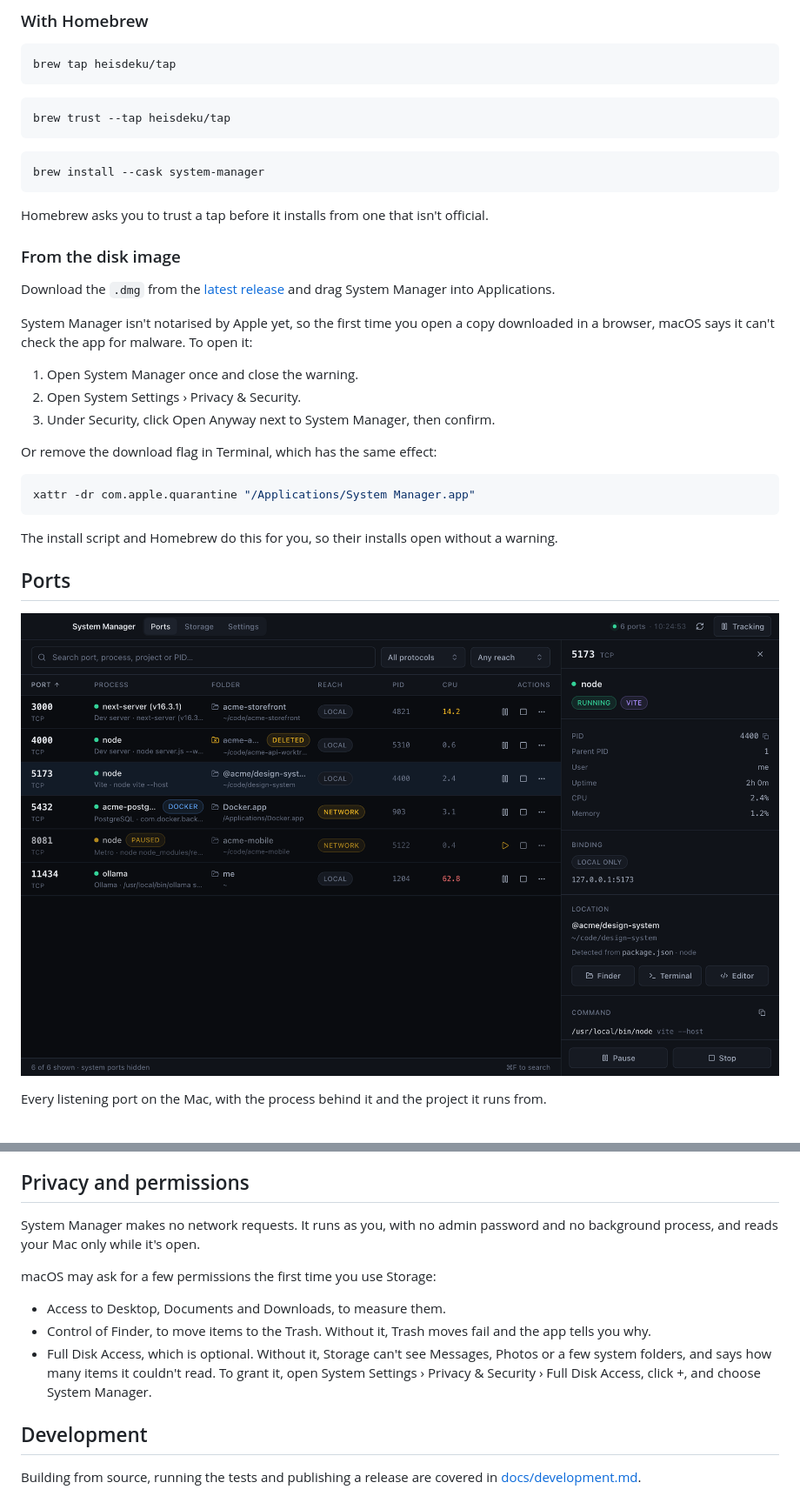
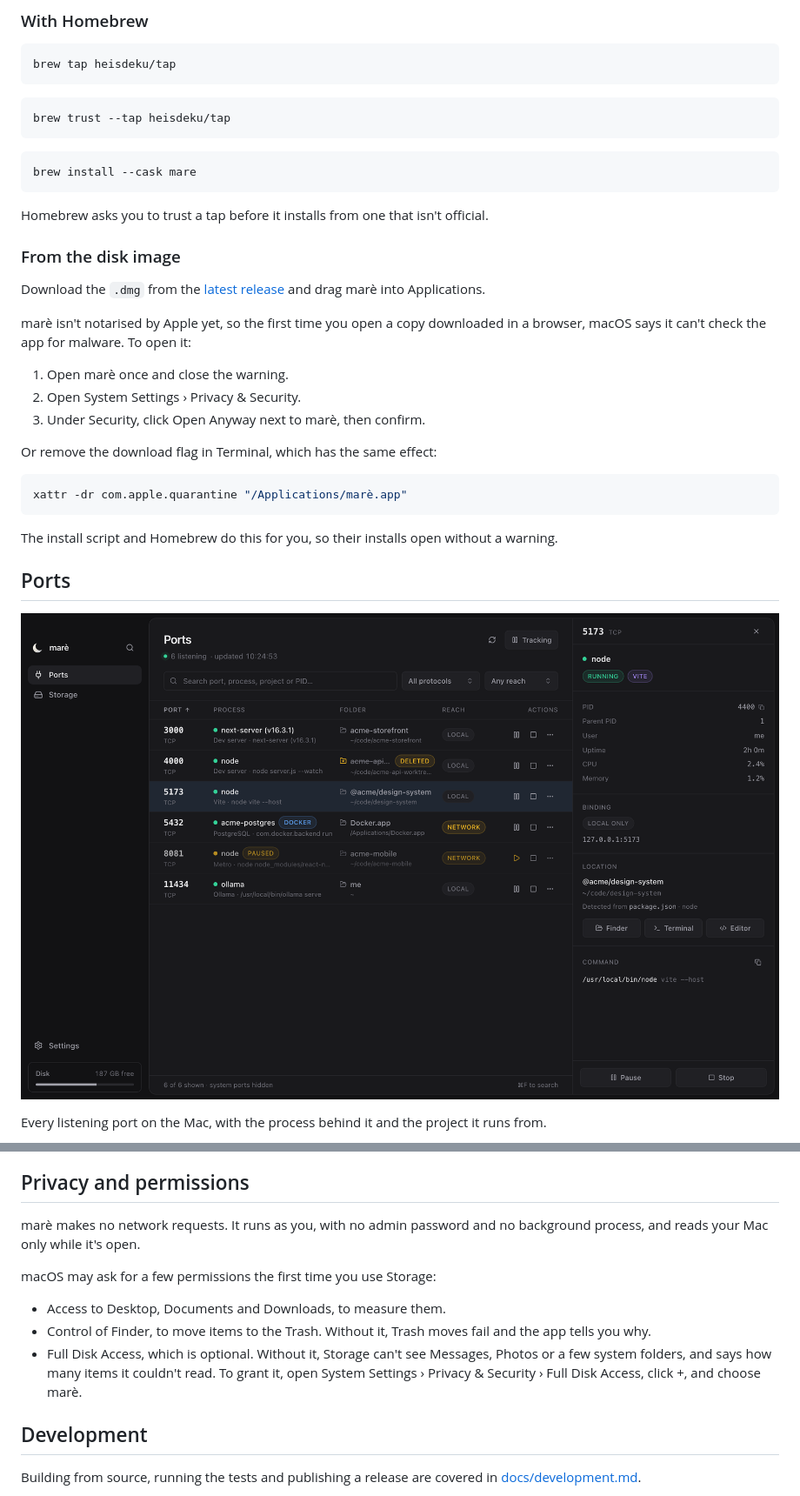
Before and after one commit to heisdeku/constellation, a Markdown page: README.md, 2 parts joined by grey strips. Shown at 87% size. Rendered like a GitHub page; pictures changed too: docs/images/ports.png.

````diff
--- a/README.md
+++ b/README.md
@@ -54,7 +57,7 @@ brew trust --tap heisdeku/tap
 ```
 
 ```bash
-brew install --cask system-manager
+brew install --cask mare
 ```
 
 Homebrew asks you to trust a tap before it installs from one that isn't official.
@@ -62,19 +65,19 @@ Homebrew asks you to trust a tap before it installs from one that isn't official
 ### From the disk image
 
 Download the `.dmg` from the [latest release](https://github.com/heisdeku/constellation/releases/latest)
-and drag System Manager into Applications.
+and drag marè into Applications.
 
-System Manager isn't notarised by Apple yet, so the first time you open a copy
+marè isn't notarised by Apple yet, so the first time you open a copy
 downloaded in a browser, macOS says it can't check the app for malware. To open it:
 
-1. Open System Manager once and close the warning.
+1. Open marè once and close the warning.
 2. Open System Settings › Privacy & Security.
-3. Under Security, click Open Anyway next to System Manager, then confirm.
+3. Under Security, click Open Anyway next to marè, then confirm.
 
 Or remove the download flag in Terminal, which has the same effect:
 
 ```bash
-xattr -dr com.apple.quarantine "/Applications/System Manager.app"
+xattr -dr com.apple.quarantine "/Applications/marè.app"
 ```
 
 The install script and Homebrew do this for you, so their installs open without a
@@ -153,7 +156,7 @@ anything is removed. It also refuses to touch:
 
 ## Privacy and permissions
 
-System Manager makes no network requests. It runs as you, with no admin password and
+marè makes no network requests. It runs as you, with no admin password and
 no background process, and reads your Mac only while it's open.
 
 macOS may ask for a few permissions the first time you use Storage:
@@ -164,7 +167,7 @@ macOS may ask for a few permissions the first time you use Storage:
 - Full Disk Access, which is optional. Without it, Storage can't see Messages, Photos
   or a few system folders, and says how many items it couldn't read. To grant it,
   open System Settings › Privacy & Security › Full Disk Access, click +, and choose
-  System Manager.
+  marè.
 
 ## Development
 
````
Also changed, not shown: other parts of README.md (+10 -7 lines), docs/development.md (+32 -16 lines), docs/images/search.png (added), docs/images/storage-category.png, docs/images/storage.png.
